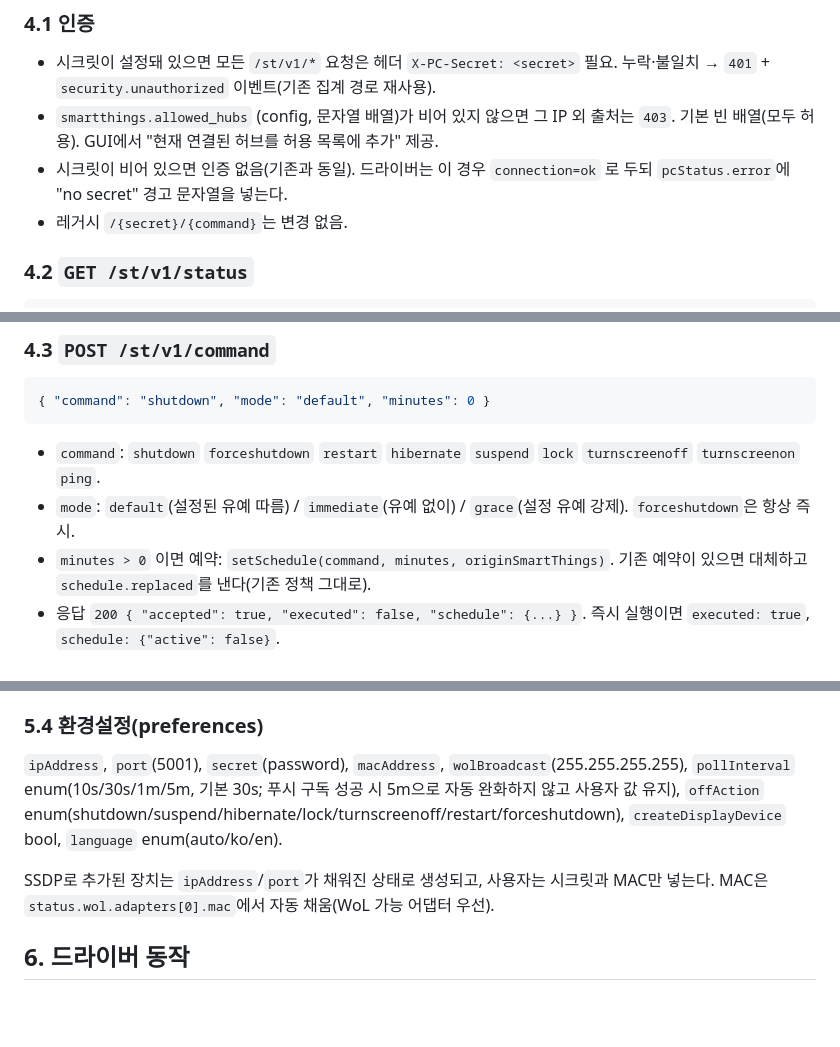
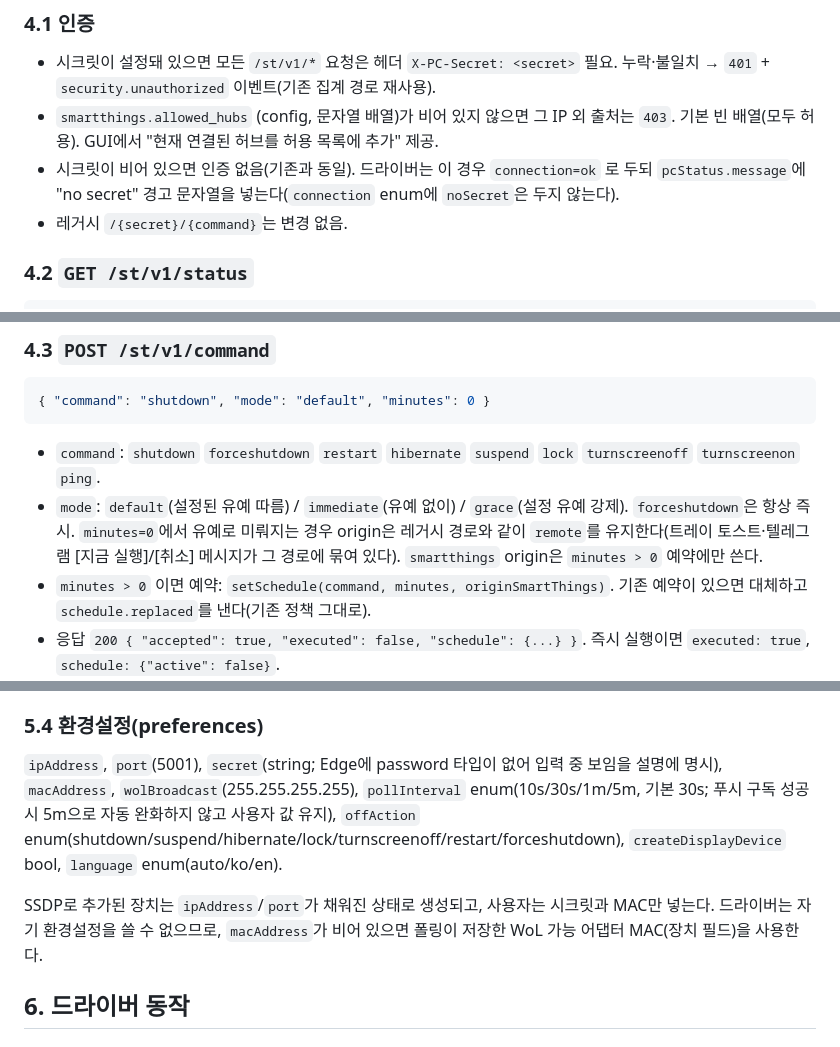
Before and after one commit to Protomothis/smartthings-pc-control, a Markdown page: docs/design/edge-driver.md, 3 parts joined by grey strips. Rendered like a GitHub page; blank space fills up the shorter version.

Commit message:
docs(edge-driver): record accepted deviations from #67/#71
Co-Authored-By: Claude Fable 5.1 <noreply@anthropic.com>

```diff
--- a/docs/design/edge-driver.md
+++ b/docs/design/edge-driver.md
@@ -87,7 +87,7 @@ ubuntu에서 `npm ci && npm test`로 같은 테스트를 돈다. Edge 런타임
 - `smartthings.allowed_hubs` (config, 문자열 배열)가 비어 있지 않으면 그 IP 외 출처는
   `403`. 기본 빈 배열(모두 허용). GUI에서 "현재 연결된 허브를 허용 목록에 추가" 제공.
 - 시크릿이 비어 있으면 인증 없음(기존과 동일). 드라이버는 이 경우 `connection=ok`
-  로 두되 `pcStatus.error`에 "no secret" 경고 문자열을 넣는다.
+  로 두되 `pcStatus.message`에 "no secret" 경고 문자열을 넣는다(`connection` enum에 `noSecret`은 두지 않는다).
 - 레거시 `/{secret}/{command}`는 변경 없음.
 
 ### 4.2 `GET /st/v1/status`
@@ -136,7 +136,7 @@ ubuntu에서 `npm ci && npm test`로 같은 테스트를 돈다. Edge 런타임
 - `command`: `shutdown` `forceshutdown` `restart` `hibernate` `suspend` `lock`
   `turnscreenoff` `turnscreenon` `ping`.
 - `mode`: `default`(설정된 유예 따름) / `immediate`(유예 없이) / `grace`(설정 유예 강제).
-  `forceshutdown`은 항상 즉시.
+  `forceshutdown`은 항상 즉시. `minutes=0`에서 유예로 미뤄지는 경우 origin은 레거시 경로와 같이 `remote`를 유지한다(트레이 토스트·텔레그램 [지금 실행]/[취소] 메시지가 그 경로에 묶여 있다). `smartthings` origin은 `minutes > 0` 예약에만 쓴다.
 - `minutes > 0` 이면 예약: `setSchedule(command, minutes, originSmartThings)`.
   기존 예약이 있으면 대체하고 `schedule.replaced`를 낸다(기존 정책 그대로).
 - 응답 `200 { "accepted": true, "executed": false, "schedule": {...} }`.
@@ -229,13 +229,13 @@ ubuntu에서 `npm ci && npm test`로 같은 테스트를 돈다. Edge 런타임
 
 ### 5.4 환경설정(preferences)
 
-`ipAddress`, `port`(5001), `secret`(password), `macAddress`, `wolBroadcast`(255.255.255.255),
+`ipAddress`, `port`(5001), `secret`(string; Edge에 password 타입이 없어 입력 중 보임을 설명에 명시), `macAddress`, `wolBroadcast`(255.255.255.255),
 `pollInterval` enum(10s/30s/1m/5m, 기본 30s; 푸시 구독 성공 시 5m으로 자동 완화하지 않고 사용자 값 유지),
 `offAction` enum(shutdown/suspend/hibernate/lock/turnscreenoff/restart/forceshutdown),
 `createDisplayDevice` bool, `language` enum(auto/ko/en).
 
 SSDP로 추가된 장치는 `ipAddress`/`port`가 채워진 상태로 생성되고, 사용자는 시크릿과 MAC만 넣는다.
-MAC은 `status.wol.adapters[0].mac`에서 자동 채움(WoL 가능 어댑터 우선).
+드라이버는 자기 환경설정을 쓸 수 없으므로, `macAddress`가 비어 있으면 폴링이 저장한 WoL 가능 어댑터 MAC(장치 필드)을 사용한다.
 
 ## 6. 드라이버 동작
 
```
Also changed, not shown: other parts of docs/design/edge-driver.md (+2 -2 lines).
